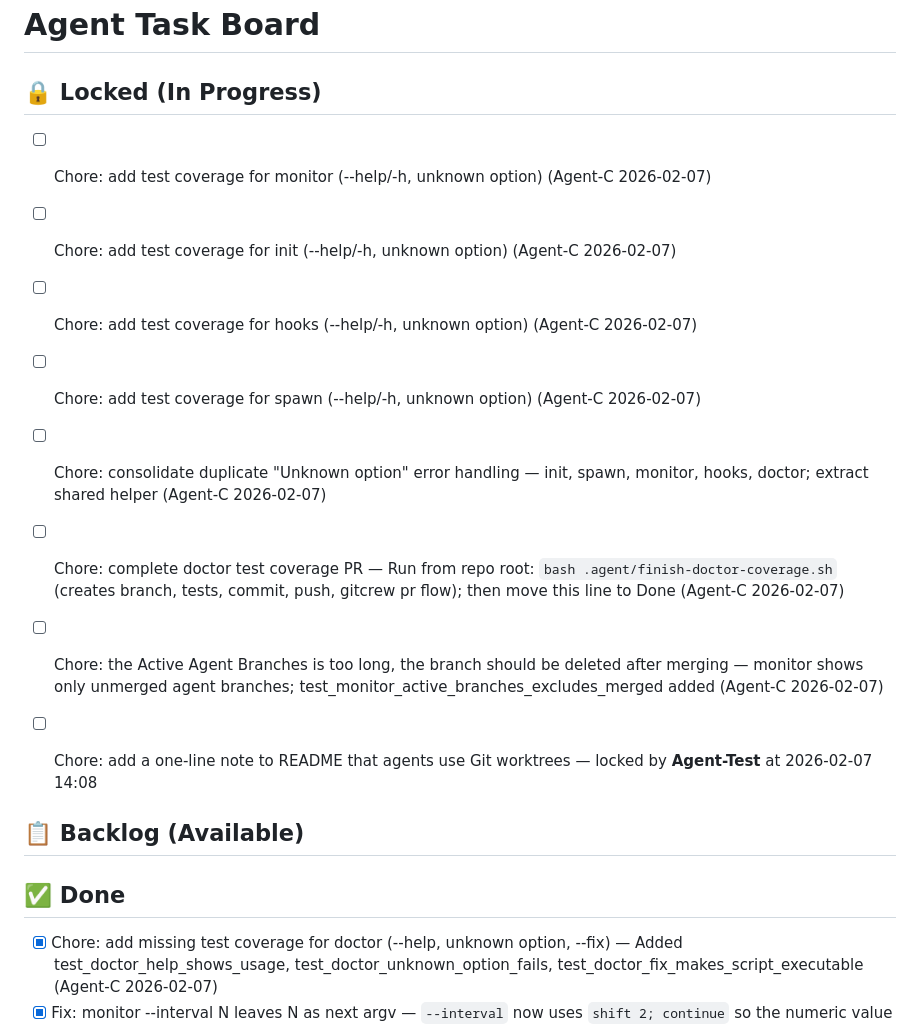
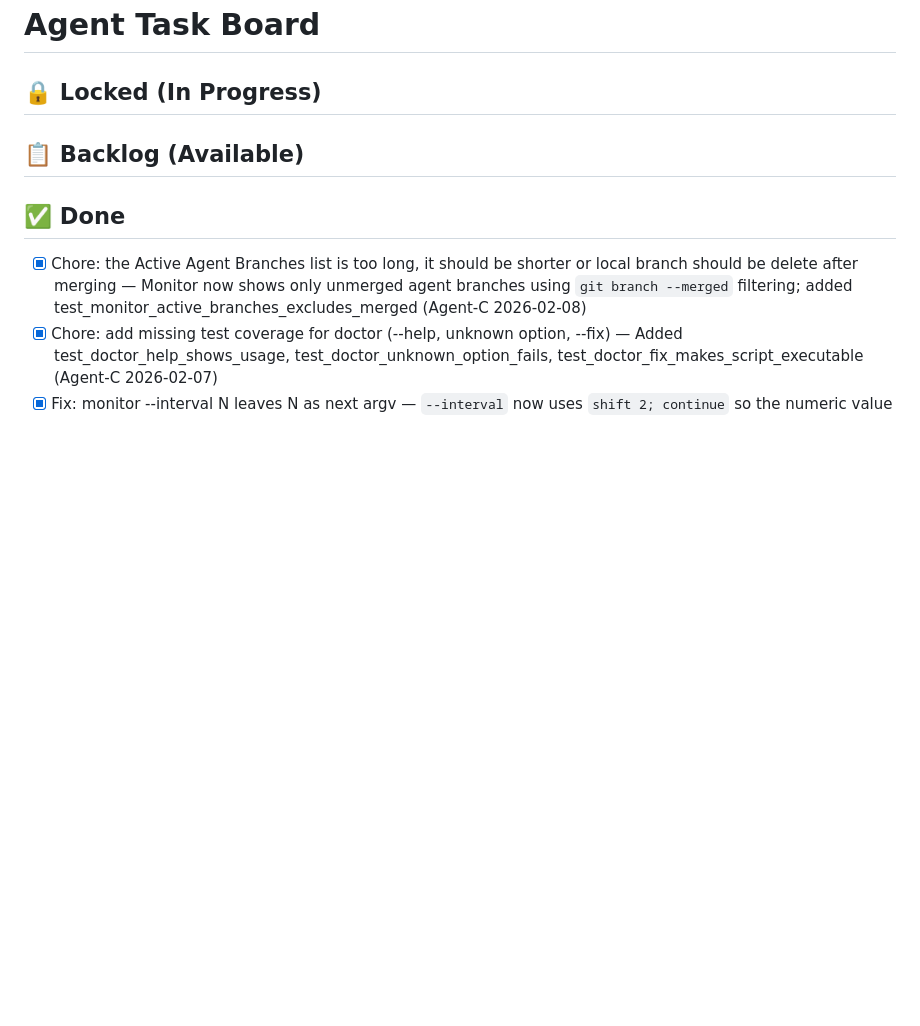
Before and after one commit to dalenguyen/gitcrew, a Markdown page: .agent/TASKS.md, the part around the change. GitHub-like rendering; blank space fills up the shorter version.

Commit message:
task: complete Active Agent Branches filtering - feature already in main

```diff
--- a/.agent/TASKS.md
+++ b/.agent/TASKS.md
@@ -1,19 +1,15 @@
 # Agent Task Board
 
 ## 🔒 Locked (In Progress)
-- [ ] Chore: add test coverage for monitor (--help/-h, unknown option) (Agent-C 2026-02-07)
-- [ ] Chore: add test coverage for init (--help/-h, unknown option) (Agent-C 2026-02-07)
-- [ ] Chore: add test coverage for hooks (--help/-h, unknown option) (Agent-C 2026-02-07)
-- [ ] Chore: add test coverage for spawn (--help/-h, unknown option) (Agent-C 2026-02-07)
-- [ ] Chore: consolidate duplicate "Unknown option" error handling — init, spawn, monitor, hooks, doctor; extract shared helper (Agent-C 2026-02-07)
-- [ ] Chore: complete doctor test coverage PR — Run from repo root: `bash .agent/finish-doctor-coverage.sh` (creates branch, tests, commit, push, gitcrew pr flow); then move this line to Done (Agent-C 2026-02-07)
-- [ ] Chore: the Active Agent Branches is too long, the branch should be deleted after merging — monitor shows only unmerged agent branches; test_monitor_active_branches_excludes_merged added (Agent-C 2026-02-07)
 
-- [ ] Chore: add a one-line note to README that agents use Git worktrees — locked by **Agent-Test** at 2026-02-07 14:08
 ## 📋 Backlog (Available)
+
 <!-- Seed this with your actual work items using: gitcrew task add "description" -->
 
+
 ## ✅ Done
+
+- [x] Chore: the Active Agent Branches list is too long, it should be shorter or local branch should be delete after merging — Monitor now shows only unmerged agent branches using `git branch --merged` filtering; added test_monitor_active_branches_excludes_merged (Agent-C 2026-02-08)
 - [x] Chore: add missing test coverage for doctor (--help, unknown option, --fix) — Added test_doctor_help_shows_usage, test_doctor_unknown_option_fails, test_doctor_fix_makes_script_executable (Agent-C 2026-02-07)
 - [x] Fix: monitor --interval N leaves N as next argv — `--interval` now uses `shift 2; continue` so the numeric value is consumed; added test_monitor_interval_consumes_argument (Agent-C 2026-02-07)
 - [x] Chore: consolidate duplicate dashboard logic in monitor.sh — watch now runs `gitcrew monitor --once` so single code path (render_dashboard), removed ~50-line heredoc (Agent-C 2026-02-07)
```
